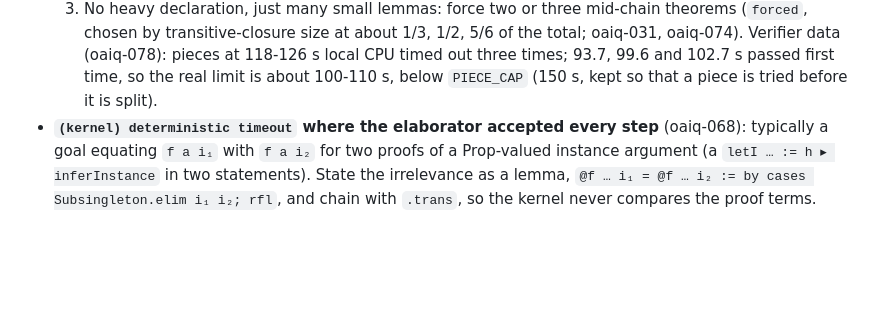
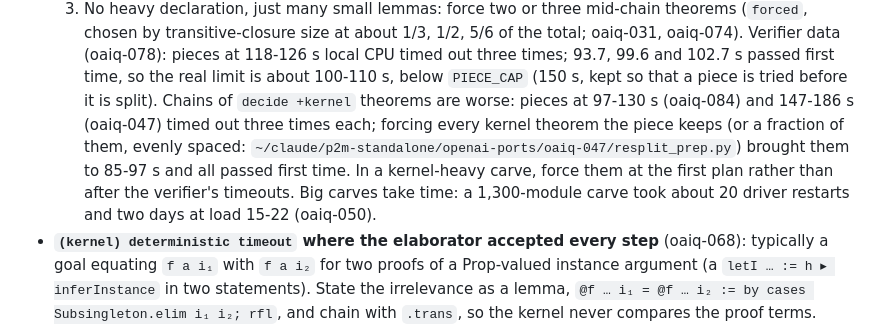
Before and after one commit to dbenbenn/claude-skills-public, a Markdown page: prove2me/references/openai-ports.md, the part around one of its changes. GitHub-like rendering; blank space fills up the shorter version.

```diff
--- a/prove2me/references/openai-ports.md
+++ b/prove2me/references/openai-ports.md
@@ -482,7 +514,11 @@ back WA. The lessons:
      transitive-closure size at about 1/3, 1/2, 5/6 of the total; oaiq-031, oaiq-074). Verifier data
      (oaiq-078): pieces at 118-126 s local CPU timed out three times; 93.7, 99.6 and 102.7 s passed first time,
      so the real limit is about 100-110 s, below `PIECE_CAP` (150 s, kept so that a piece is tried before it is
-     split).
+     split). Chains of `decide +kernel` theorems are worse: pieces at 97-130 s (oaiq-084) and 147-186 s
+     (oaiq-047) timed out three times each; forcing every kernel theorem the piece keeps (or a fraction of them,
+     evenly spaced: `~/claude/p2m-standalone/openai-ports/oaiq-047/resplit_prep.py`) brought them to 85-97 s and all passed first time. In a
+     kernel-heavy carve, force them at the first plan rather than after the verifier's timeouts. Big carves take
+     time: a 1,300-module carve took about 20 driver restarts and two days at load 15-22 (oaiq-050).
 - **`(kernel) deterministic timeout` where the elaborator accepted every step** (oaiq-068): typically a goal
   equating `f a i₁` with `f a i₂` for two proofs of a Prop-valued instance argument (a `letI … := h ▸
   inferInstance` in two statements). State the irrelevance as a lemma, `@f … i₁ = @f … i₂ := by cases
```
Also changed, not shown: other parts of prove2me/references/openai-ports.md (+40 -3 lines).
